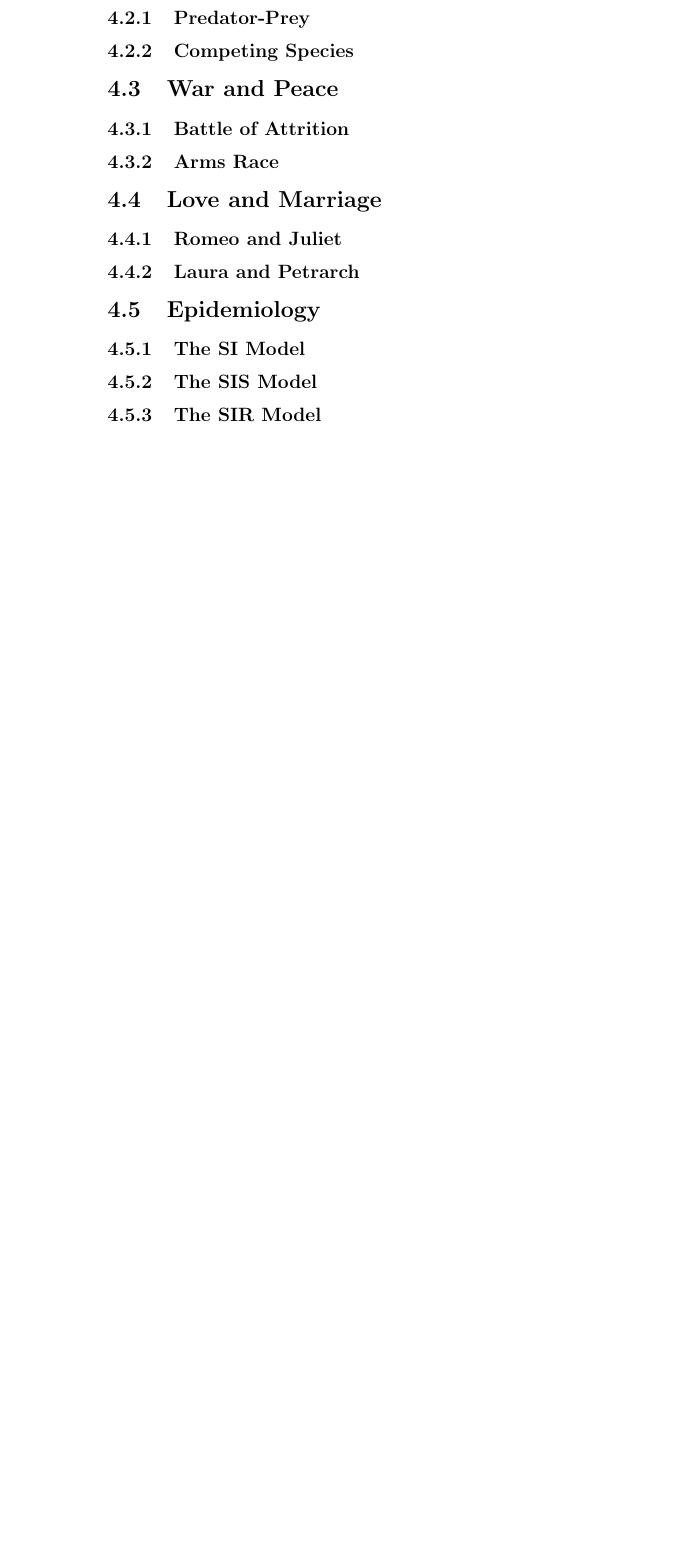
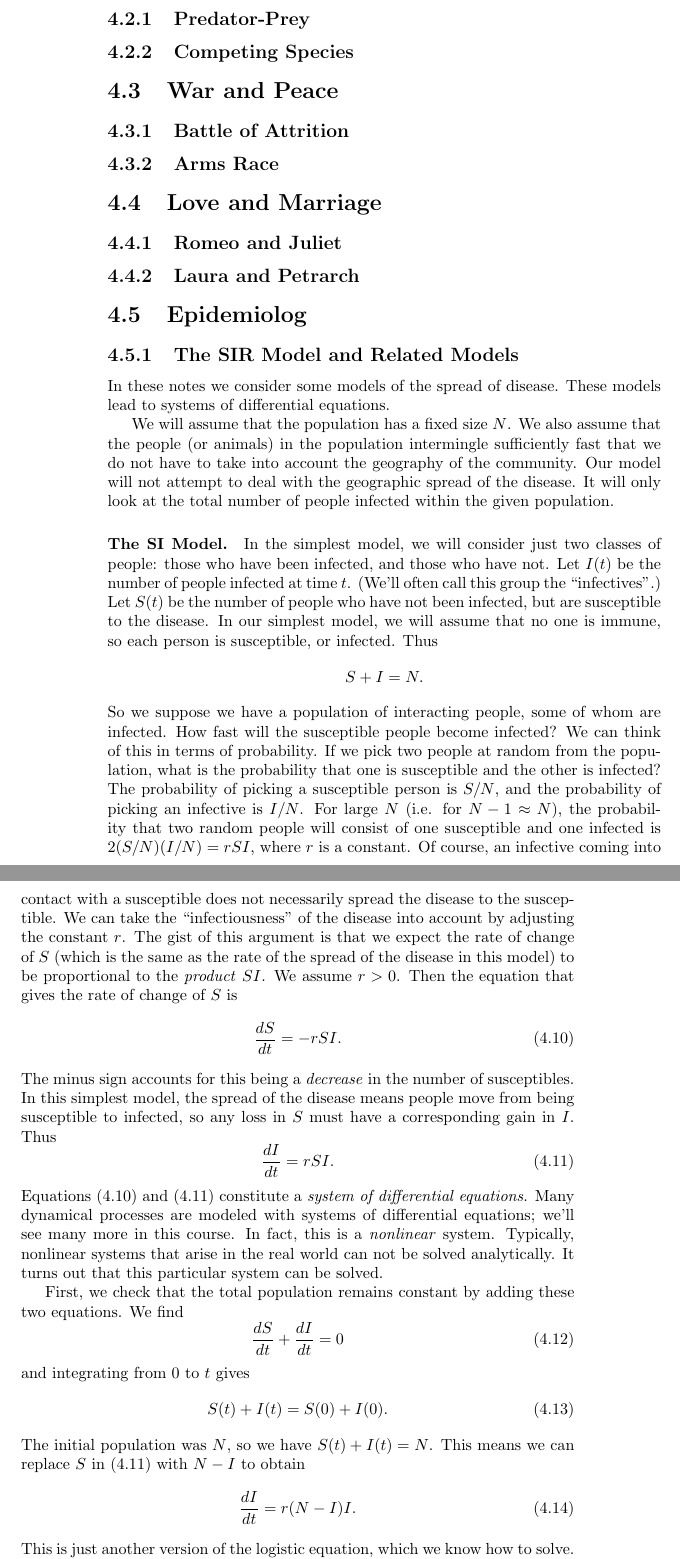
Before and after one commit to WarrenWeckesser/math-modelling-book, a LaTeX book (IMM.tex): part of page 34 of 68 before the commit and two parts of pages 34 and 35 of 70 after it, the two joined at a grey line, cut so that both start at the same text, the shorter picture padded with empty space. Compiled offline with pdfLaTeX.

Commit message:
Added preliminary notes on the SIR model
git-svn-id: svn+ssh://www.warrenweckesser.net/srv/svn/IMM@15 d78809a7-3d02-0410-b379-a10841dac46b

```diff
--- a/IMM.tex
+++ b/IMM.tex
@@ -1337,7 +1337,93 @@ which capital remains proportional to the labor.
 \section{Love and Marriage}
 \subsection{Romeo and Juliet\index{Romeo}\index{Juliet}}
 \subsection{Laura and Petrarch\index{Laura}\index{Petrarch}}
-\section{Epidemiology}
-\subsection{The SI Model\index{SI model}}
-\subsection{The SIS Model\index{SIS model}}
-\subsection{The SIR Model\index{SIR model}}
+\section{Epidemiolog\index{epidemiology}}
+\subsection{The SIR Model\index{SIR model} and Related Models}
+
+In these notes we consider some models of the spread of disease.
+These models lead to systems of differential equations.
+
+We will assume that the population has a fixed size $N$.
+We also assume that the people (or animals) in the population
+intermingle sufficiently fast that we do not have to take
+into account the geography of the community.
+Our model will not attempt to deal with the geographic spread
+of the disease. It will only look at the total number of
+people infected within the given population.
+
+\paragraph{The SI Model.}
+In the simplest model, we will consider just two classes
+of people: those who have been infected, and those who have
+not.
+Let $I(t)$ be the number of people infected at time $t$.
+(We'll often call this group the ``infectives''.)
+Let $S(t)$ be the number of people who have not
+been infected, but are susceptible to the disease.
+In our simplest model, we will assume that no one is immune,
+so each person is susceptible, or infected.  Thus
+\[
+   S+I = N.
+\]
+So we suppose we have a population of interacting people,
+some of whom are infected.  How fast will the susceptible
+people become infected?  We can think of this in terms
+of probability.  If we pick two people at random from
+the population, what is the probability that one is
+susceptible and the other is infected? The probability
+of picking a susceptible person is $S/N$, and the probability
+of picking an infective is $I/N$.  For large $N$ (i.e. for
+$N-1\approx N$), the probability that two random
+people will consist of one susceptible and one infected
+is $2(S/N)(I/N) = rSI$, where $r$ is a constant.
+Of course, an infective coming into contact
+with a susceptible does not necessarily spread the disease
+to the susceptible.
+We can take the ``infectiousness'' of the disease into
+account by adjusting the constant $r$.
+The gist of this argument is that we expect the rate
+of change of $S$ (which is the same as the rate of
+the spread of the disease in this model) to be proportional
+to the \emph{product} $SI$.
+We assume $r>0$.  Then the equation that gives the
+rate of change of $S$ is
+\begin{equation}
+  \frac{dS}{dt} = -r S I.
+\label{eqn:SI_S}
+\end{equation}
+The minus sign accounts for this being a \emph{decrease}
+in the number of susceptibles.
+In this simplest model, the spread of the disease
+means people move from being susceptible to
+infected, so any loss in $S$ must have a corresponding
+gain in $I$.  Thus
+\begin{equation}
+  \frac{dI}{dt} = r S I.
+\label{eqn:SI_I}
+\end{equation}
+Equations \eqref{eqn:SI_S} and \eqref{eqn:SI_I}
+constitute a \emph{system of differential equations}.
+Many dynamical processes are modeled with systems of differential
+equations; we'll see many more in this course.
+In fact, this is a \emph{nonlinear} system.
+Typically, nonlinear systems
+that arise in the real world can not be solved analytically.
+It turns out that this particular system can be solved.
+
+First, we check that the total population remains constant by adding these
+two equations.  We find
+\begin{equation}
+  \frac{dS}{dt} + \frac{dI}{dt} = 0
+\end{equation}
+and integrating from $0$ to $t$ gives
+\begin{equation}
+  S(t) + I(t) = S(0)+I(0).
+\end{equation}
+The initial population was $N$, so we have
+$S(t)+I(t)=N$.
+This means we can replace $S$ in \eqref{eqn:SI_I} with
+$N-I$ to obtain
+\begin{equation}
+  \frac{dI}{dt} = r(N-I)I.
+\end{equation}
+This is just another version of the logistic equation,
+which we know how to solve.
@@ -1343,0 +1436 @@ which capital remains proportional to the labor.
+\paragraph{The SIR Model.}
@@ -1343,0 +1477 @@ which capital remains proportional to the labor.
+   \frac{dS}{dt} + \frac{dI}{dt} + \frac{dR}{dt} = 0
```
Also changed, not shown: IMM.tex (58 more changed lines).
